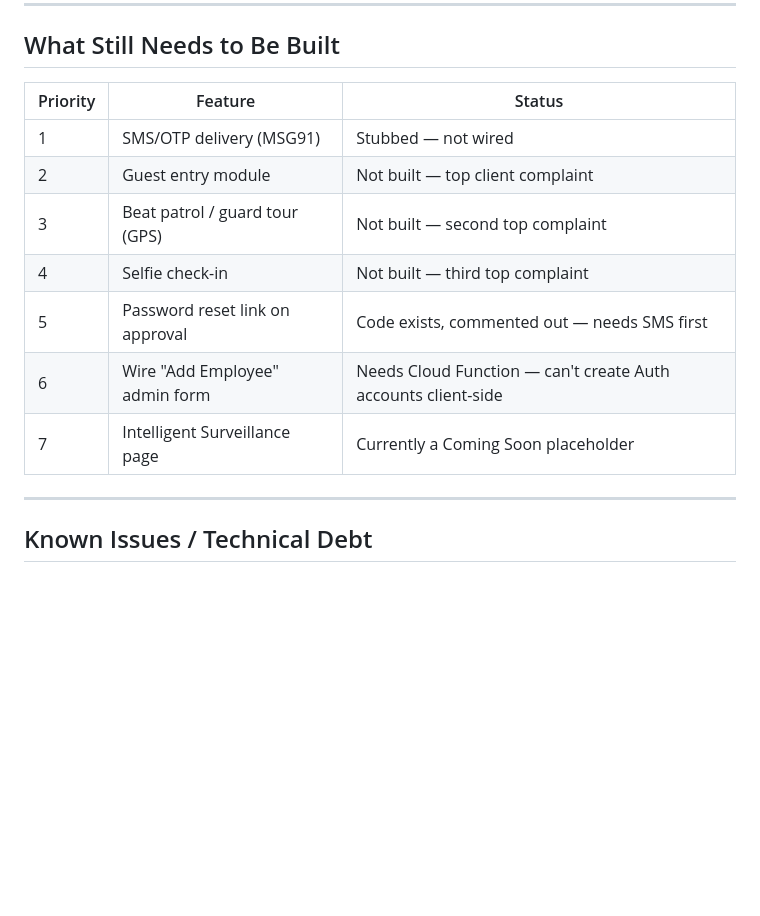
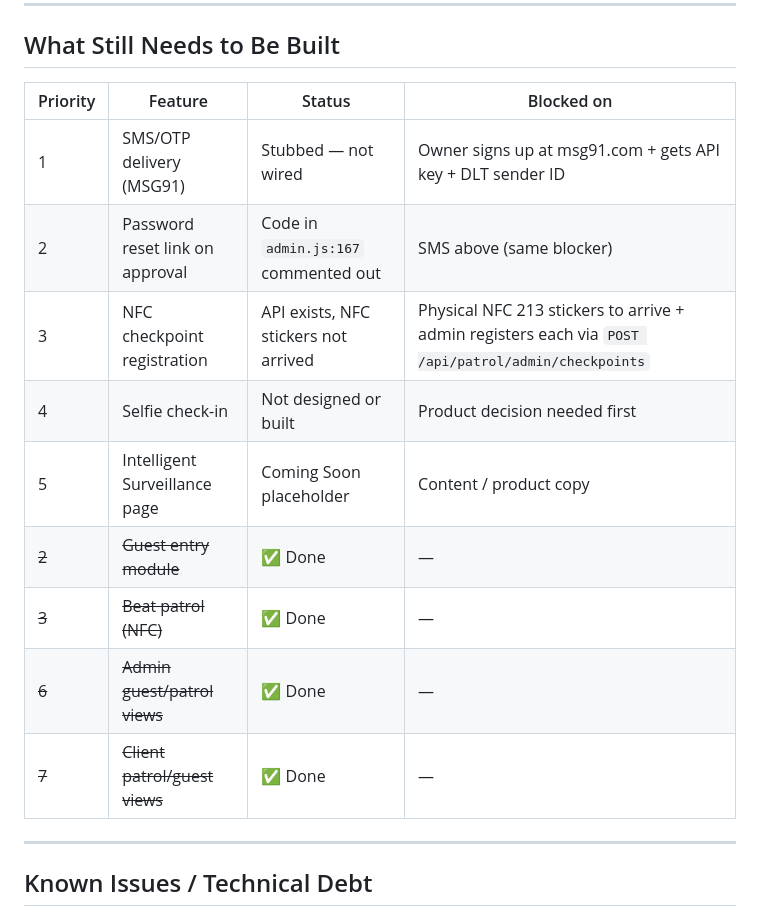
Before and after one commit to nikhiljha3105/vagt-website-2026, a Markdown page: handoff-for-mike.md, the part around one of its changes. GitHub-like rendering; blank space fills up the shorter version.

```diff
--- a/handoff-for-mike.md
+++ b/handoff-for-mike.md
@@ -144,15 +170,17 @@ Not built. Top client complaint.
 
 ## What Still Needs to Be Built
 
-| Priority | Feature | Status |
-|----------|---------|--------|
-| 1 | SMS/OTP delivery (MSG91) | Stubbed — not wired |
-| 2 | Guest entry module | Not built — top client complaint |
-| 3 | Beat patrol / guard tour (GPS) | Not built — second top complaint |
-| 4 | Selfie check-in | Not built — third top complaint |
-| 5 | Password reset link on approval | Code exists, commented out — needs SMS first |
-| 6 | Wire "Add Employee" admin form | Needs Cloud Function — can't create Auth accounts client-side |
-| 7 | Intelligent Surveillance page | Currently a Coming Soon placeholder |
+| Priority | Feature | Status | Blocked on |
+|----------|---------|--------|------------|
+| 1 | SMS/OTP delivery (MSG91) | Stubbed — not wired | Owner signs up at msg91.com + gets API key + DLT sender ID |
+| 2 | Password reset link on approval | Code in `admin.js:167` commented out | SMS above (same blocker) |
+| 3 | NFC checkpoint registration | API exists, NFC stickers not arrived | Physical NFC 213 stickers to arrive + admin registers each via `POST /api/patrol/admin/checkpoints` |
+| 4 | Selfie check-in | Not designed or built | Product decision needed first |
+| 5 | Intelligent Surveillance page | Coming Soon placeholder | Content / product copy |
+| ~~2~~ | ~~Guest entry module~~ | ✅ Done | — |
+| ~~3~~ | ~~Beat patrol (NFC)~~ | ✅ Done | — |
+| ~~6~~ | ~~Admin guest/patrol views~~ | ✅ Done | — |
+| ~~7~~ | ~~Client patrol/guest views~~ | ✅ Done | — |
 
 ---
 
```
Also changed, not shown: other parts of handoff-for-mike.md (+28 -2 lines).
